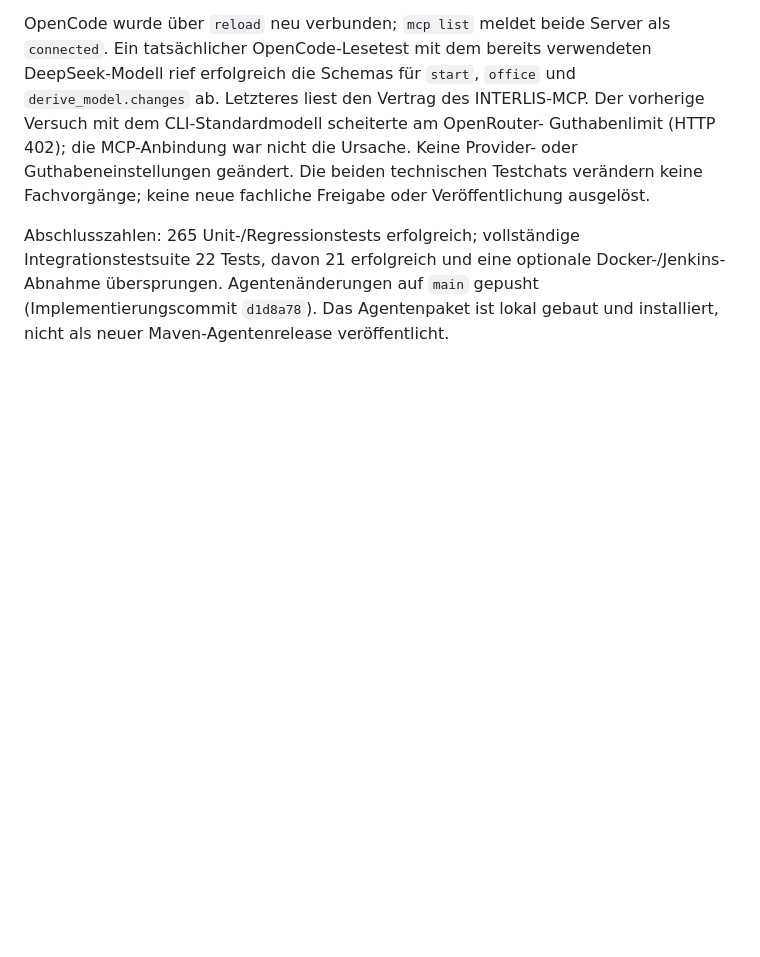
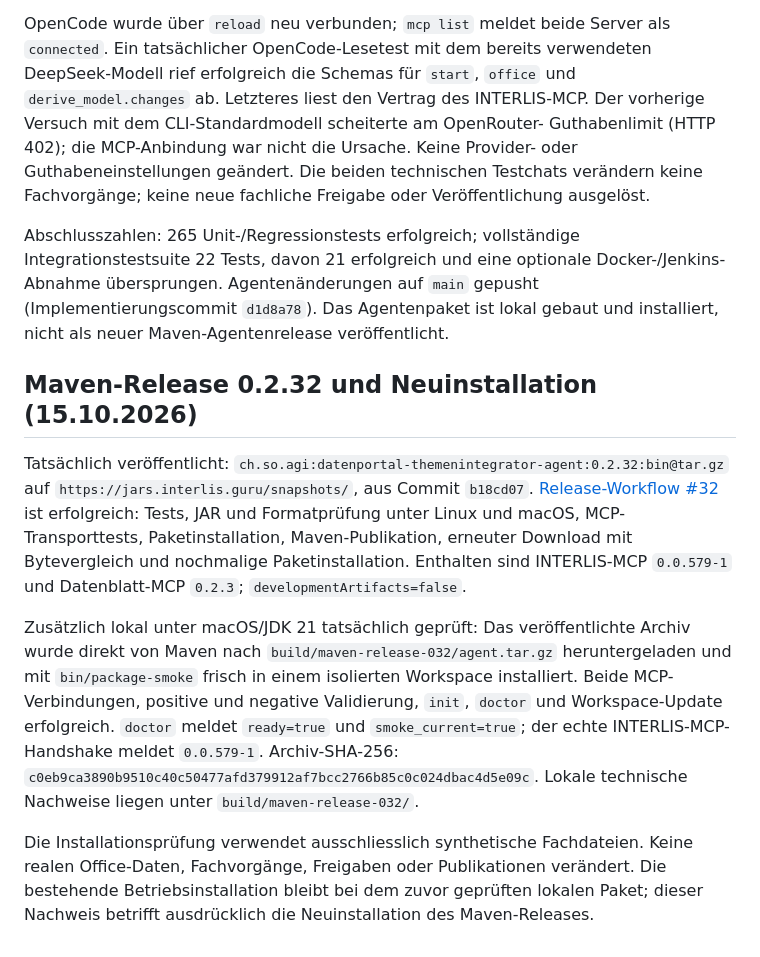
Before and after one commit to edigonzales/datenportal-themenintegrator-agent, a Markdown page: docs/abnahme.md, the part around the change. Drawn GitHub-style; blank space fills up the shorter version.

Commit message:
Document Maven release 0.2.32 and fresh installation verification

```diff
--- a/docs/abnahme.md
+++ b/docs/abnahme.md
@@ -1919,3 +1919,27 @@ Integrationstestsuite 22 Tests, davon 21 erfolgreich und eine optionale
 Docker-/Jenkins-Abnahme übersprungen. Agentenänderungen auf `main` gepusht
 (Implementierungscommit `d1d8a78`). Das Agentenpaket ist lokal gebaut und
 installiert, nicht als neuer Maven-Agentenrelease veröffentlicht.
+
+## Maven-Release 0.2.32 und Neuinstallation (15.10.2026)
+
+Tatsächlich veröffentlicht: `ch.so.agi:datenportal-themenintegrator-agent:0.2.32:bin@tar.gz`
+auf `https://jars.interlis.guru/snapshots/`, aus Commit `b18cd07`.
+[Release-Workflow #32](https://github.com/sogis/datenportal-themenintegrator-agent/actions/runs/38734034790)
+ist erfolgreich: Tests, JAR und Formatprüfung unter Linux und macOS, MCP-Transporttests,
+Paketinstallation, Maven-Publikation, erneuter Download mit Bytevergleich und
+nochmalige Paketinstallation. Enthalten sind INTERLIS-MCP `0.0.579-1` und
+Datenblatt-MCP `0.2.3`; `developmentArtifacts=false`.
+
+Zusätzlich lokal unter macOS/JDK 21 tatsächlich geprüft: Das veröffentlichte
+Archiv wurde direkt von Maven nach `build/maven-release-032/agent.tar.gz`
+heruntergeladen und mit `bin/package-smoke` frisch in einem isolierten Workspace
+installiert. Beide MCP-Verbindungen, positive und negative Validierung, `init`,
+`doctor` und Workspace-Update erfolgreich. `doctor` meldet `ready=true` und
+`smoke_current=true`; der echte INTERLIS-MCP-Handshake meldet `0.0.579-1`.
+Archiv-SHA-256: `c0eb9ca3890b9510c40c50477afd379912af7bcc2766b85c0c024dbac4d5e09c`.
+Lokale technische Nachweise liegen unter `build/maven-release-032/`.
+
+Die Installationsprüfung verwendet ausschliesslich synthetische Fachdateien.
+Keine realen Office-Daten, Fachvorgänge, Freigaben oder Publikationen verändert.
+Die bestehende Betriebsinstallation bleibt bei dem zuvor geprüften lokalen Paket;
+dieser Nachweis betrifft ausdrücklich die Neuinstallation des Maven-Releases.
```
